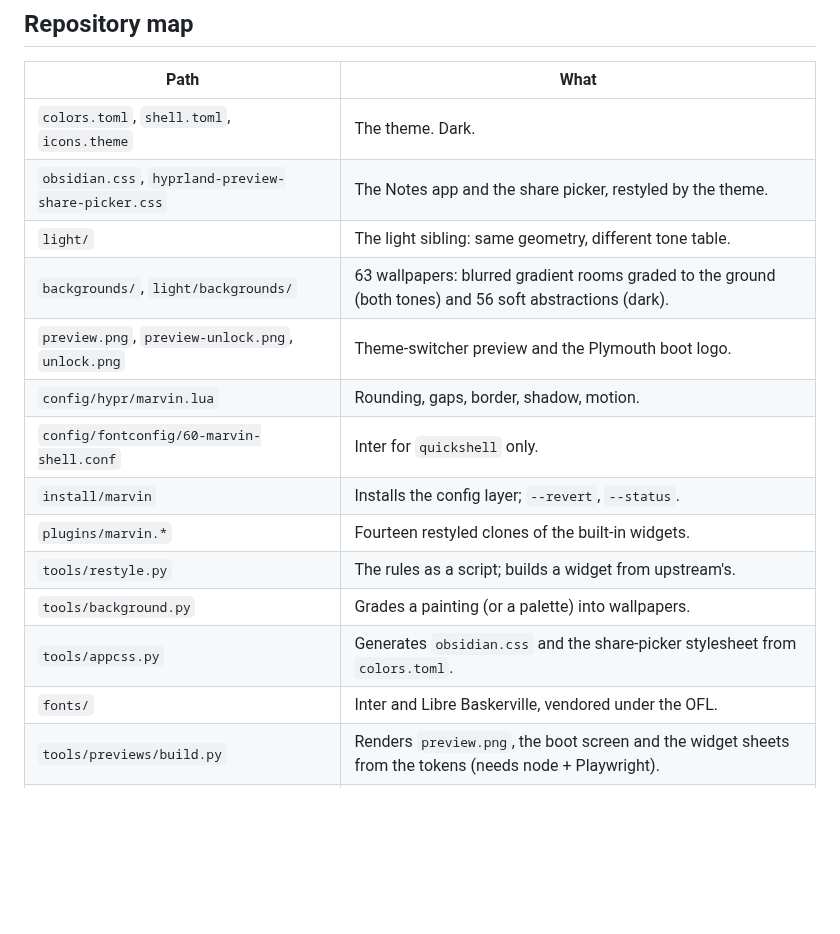
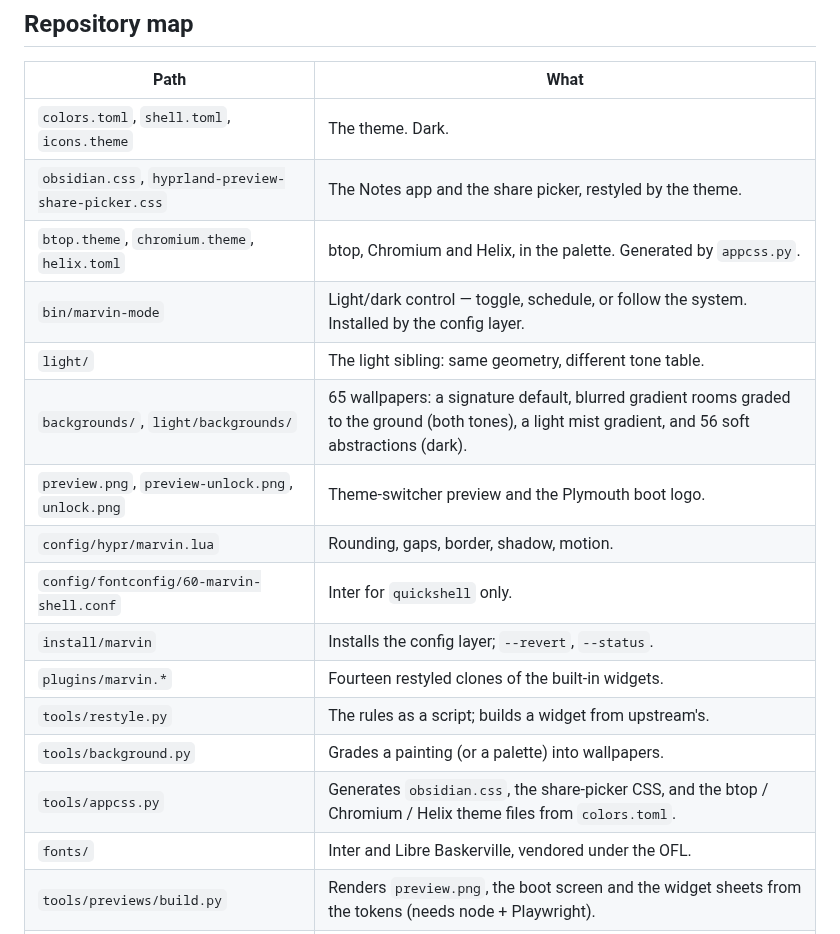
Before and after one commit to adamperlis/omarchy-marvin, a Markdown page: README.md, the part around one of its changes. Rendered like a GitHub page; blank space fills up the shorter version.

```diff
--- a/README.md
+++ b/README.md
@@ -240,8 +258,10 @@ alongside the shipped ones, so anyone can extend the set without forking.
 |------|------|
 | `colors.toml`, `shell.toml`, `icons.theme` | The theme. Dark. |
 | `obsidian.css`, `hyprland-preview-share-picker.css` | The Notes app and the share picker, restyled by the theme. |
+| `btop.theme`, `chromium.theme`, `helix.toml` | btop, Chromium and Helix, in the palette. Generated by `appcss.py`. |
+| `bin/marvin-mode` | Light/dark control — toggle, schedule, or follow the system. Installed by the config layer. |
 | `light/` | The light sibling: same geometry, different tone table. |
-| `backgrounds/`, `light/backgrounds/` | 63 wallpapers: blurred gradient rooms graded to the ground (both tones) and 56 soft abstractions (dark). |
+| `backgrounds/`, `light/backgrounds/` | 65 wallpapers: a signature default, blurred gradient rooms graded to the ground (both tones), a light mist gradient, and 56 soft abstractions (dark). |
 | `preview.png`, `preview-unlock.png`, `unlock.png` | Theme-switcher preview and the Plymouth boot logo. |
 | `config/hypr/marvin.lua` | Rounding, gaps, border, shadow, motion. |
 | `config/fontconfig/60-marvin-shell.conf` | Inter for `quickshell` only. |
@@ -249,7 +269,7 @@ alongside the shipped ones, so anyone can extend the set without forking.
 | `plugins/marvin.*` | Fourteen restyled clones of the built-in widgets. |
 | `tools/restyle.py` | The rules as a script; builds a widget from upstream's. |
 | `tools/background.py` | Grades a painting (or a palette) into wallpapers. |
-| `tools/appcss.py` | Generates `obsidian.css` and the share-picker stylesheet from `colors.toml`. |
+| `tools/appcss.py` | Generates `obsidian.css`, the share-picker CSS, and the btop / Chromium / Helix theme files from `colors.toml`. |
 | `fonts/` | Inter and Libre Baskerville, vendored under the OFL. |
 | `tools/previews/build.py` | Renders `preview.png`, the boot screen and the widget sheets from the tokens (needs node + Playwright). |
 | `test/run` | Every check. |
```
Also changed, not shown: other parts of README.md (+35 -14 lines), backgrounds/0-marvin.jpg (added), backgrounds/8-mist.jpg (added), docs/images/backgrounds-all.jpg, 11 other files.
